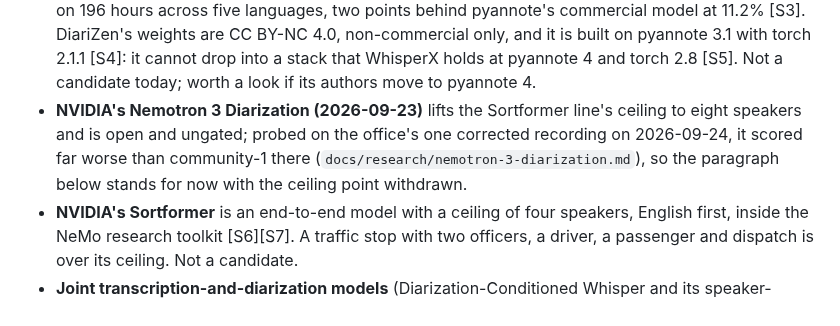
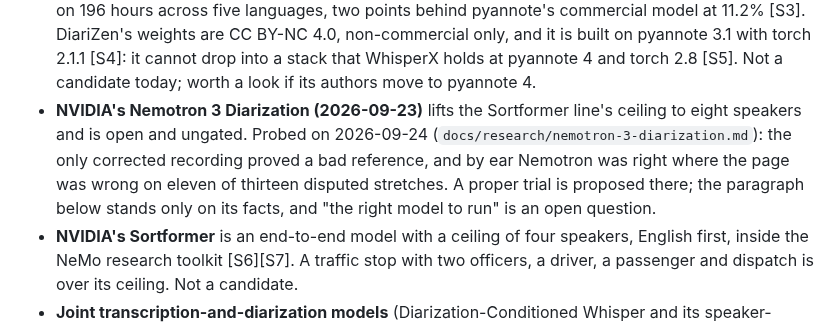
Before and after one commit to TNMD-FDO/gideon-transcribe, a Markdown page: docs/research/speaker-pipeline-review.md, the part around the change. Drawn GitHub-style.

Commit message:
Research: the Nemotron probe's reference was bad; by ear, Nemotron matched
The recording's 164 corrections were Accept all in two bursts, never
listened to. Twenty stretches where Nemotron disagreed with the page were
judged by ear: No 13, cannot tell 7, Yes 0; Nemotron matched the ear in 11
of the 13, pyannote's original in 3 (the three the Speaker check had
moved wrongly). The first figures are void; a by-ear reference is needed
before any score; Nemotron is worth a proper trial; Accept all on the
Speaker check is harmful on such recordings. The review's conclusion is
now an open question.

Co-Authored-By: Claude Fable 5.1 <noreply@anthropic.com>

```diff
--- a/docs/research/speaker-pipeline-review.md
+++ b/docs/research/speaker-pipeline-review.md
@@ -33,10 +33,12 @@ server. Primary sources where they exist; a claim without one is marked.
   pyannote 4 and torch 2.8 [S5]. Not a candidate today; worth a look if its
   authors move to pyannote 4.
 - **NVIDIA's Nemotron 3 Diarization (2026-09-23)** lifts the Sortformer
-  line's ceiling to eight speakers and is open and ungated; probed on the
-  office's one corrected recording on 2026-09-24, it scored far worse than
-  community-1 there (`docs/research/nemotron-3-diarization.md`), so the
-  paragraph below stands for now with the ceiling point withdrawn.
+  line's ceiling to eight speakers and is open and ungated. Probed on
+  2026-09-24 (`docs/research/nemotron-3-diarization.md`): the only
+  corrected recording proved a bad reference, and by ear Nemotron was right
+  where the page was wrong on eleven of thirteen disputed stretches. A
+  proper trial is proposed there; the paragraph below stands only on its
+  facts, and "the right model to run" is an open question.
 - **NVIDIA's Sortformer** is an end-to-end model with a ceiling of four
   speakers, English first, inside the NeMo research toolkit [S6][S7]. A
   traffic stop with two officers, a driver, a passenger and dispatch is
```
Also changed, not shown: docs/research/nemotron-3-diarization.md (+5 -1 lines).
